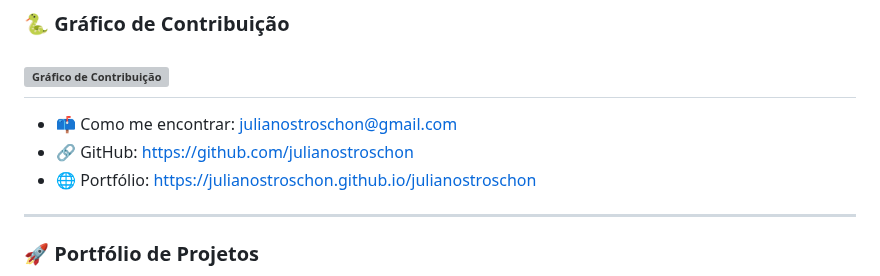
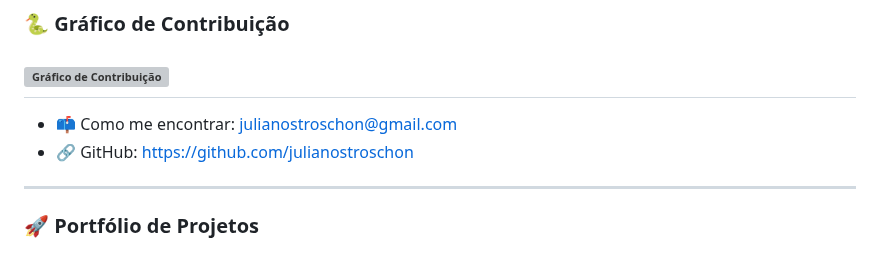
Before and after one commit to julianostroschon/julianostroschon, a Markdown page: README.md, the part around the change. GitHub-like rendering; grey boxes are pictures that could not be loaded.

Commit message:
🔥 Remove linhas desnecessárias

```diff
--- a/README.md
+++ b/README.md
@@ -48,8 +48,6 @@ Sou um **Tech Lead** e **Desenvolvedor Full-Stack** baseado em Santo Ângelo, RS
 
 * 📫 Como me encontrar: [julianostroschon@gmail.com](mailto:julianostroschon@gmail.com)
 * 🔗 GitHub: [https://github.com/julianostroschon](https://github.com/julianostroschon)
-* 🌐 Portfólio: [https://julianostroschon.github.io/julianostroschon](https://julianostroschon.github.io/julianostroschon)
-
 ---
 
 ### 🚀 Portfólio de Projetos
```
